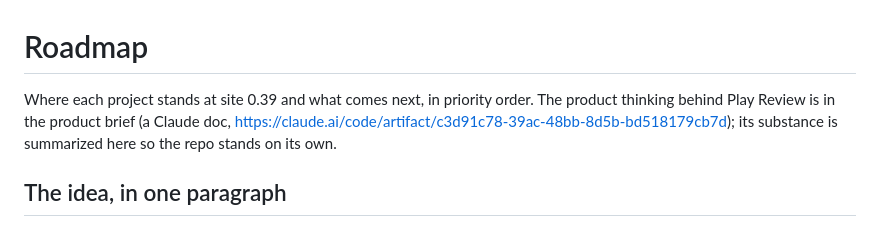
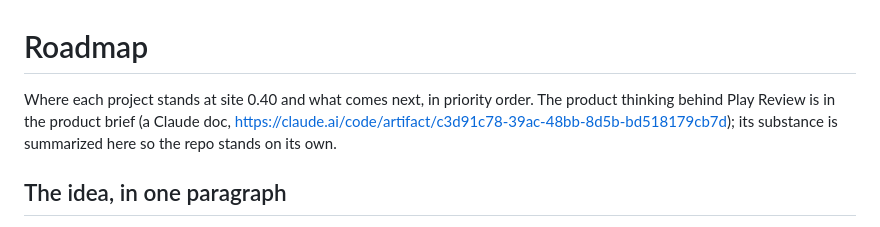
Before and after one commit to pmcdonough/patrick-site, a Markdown page: docs/ROADMAP.md, the part around the change. Rendered like a GitHub page.

Commit message:
Roadmap names the current site version (0.40)
Co-Authored-By: Claude Opus 5.5 <noreply@anthropic.com>

```diff
--- a/docs/ROADMAP.md
+++ b/docs/ROADMAP.md
@@ -1,6 +1,6 @@
 # Roadmap
 
-Where each project stands at site 0.39 and what comes next, in priority order. The product thinking behind Play Review is in the product brief (a Claude doc, https://claude.ai/code/artifact/c3d91c78-39ac-48bb-8d5b-bd518179cb7d); its substance is summarized here so the repo stands on its own.
+Where each project stands at site 0.40 and what comes next, in priority order. The product thinking behind Play Review is in the product brief (a Claude doc, https://claude.ai/code/artifact/c3d91c78-39ac-48bb-8d5b-bd518179cb7d); its substance is summarized here so the repo stands on its own.
 
 ## The idea, in one paragraph
 
```
